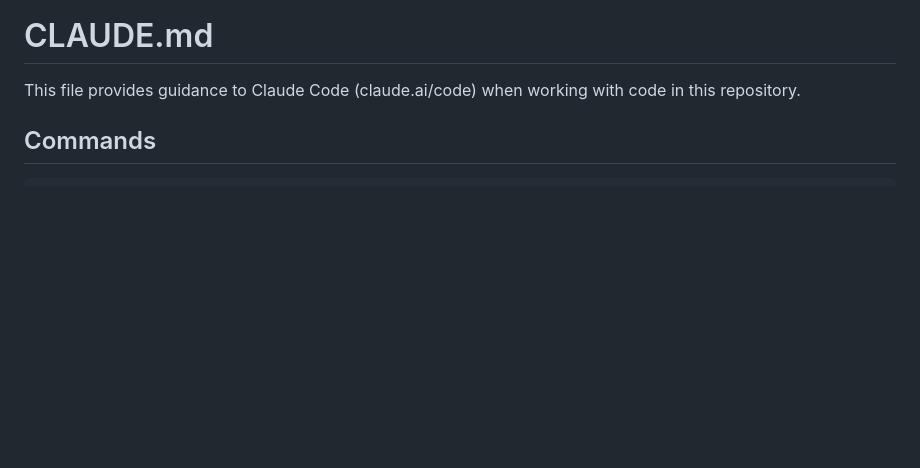
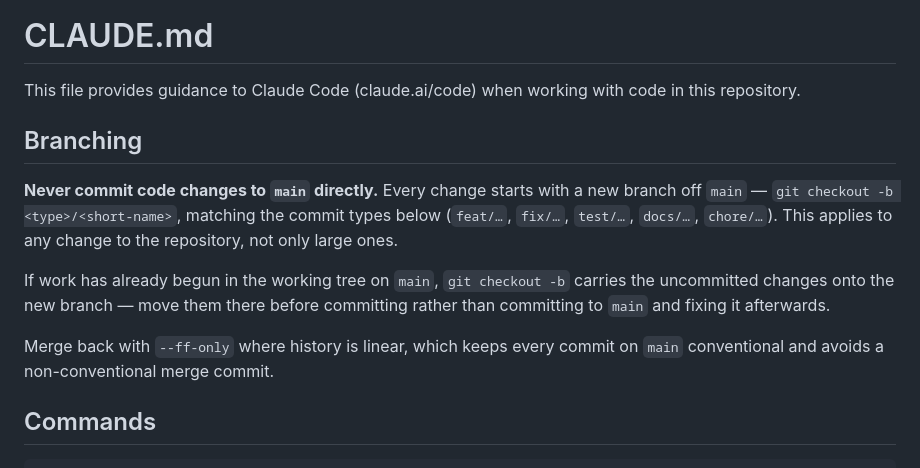
Before and after one commit to ndycrlr/group-planner, a Markdown page: CLAUDE.md, the part around the change. Rendered like a GitHub page; blank space fills up the shorter version.

Commit message:
docs: require a new branch for every code change
Records the rule in CLAUDE.md so future sessions branch off main rather than
committing to it directly, including for small changes. Notes that
git checkout -b carries an already-dirty working tree onto the new branch,
and that merging back with --ff-only keeps main free of a non-conventional
merge commit.

Co-Authored-By: Claude Opus 5 <noreply@anthropic.com>

```diff
--- a/CLAUDE.md
+++ b/CLAUDE.md
@@ -1,6 +1,20 @@
 # CLAUDE.md
 
 This file provides guidance to Claude Code (claude.ai/code) when working with code in this repository.
+
+## Branching
+
+**Never commit code changes to `main` directly.** Every change starts with a new branch off
+`main` — `git checkout -b <type>/<short-name>`, matching the commit types below
+(`feat/…`, `fix/…`, `test/…`, `docs/…`, `chore/…`). This applies to any change to the
+repository, not only large ones.
+
+If work has already begun in the working tree on `main`, `git checkout -b` carries the
+uncommitted changes onto the new branch — move them there before committing rather than
+committing to `main` and fixing it afterwards.
+
+Merge back with `--ff-only` where history is linear, which keeps every commit on `main`
+conventional and avoids a non-conventional merge commit.
 
 ## Commands
 
```
